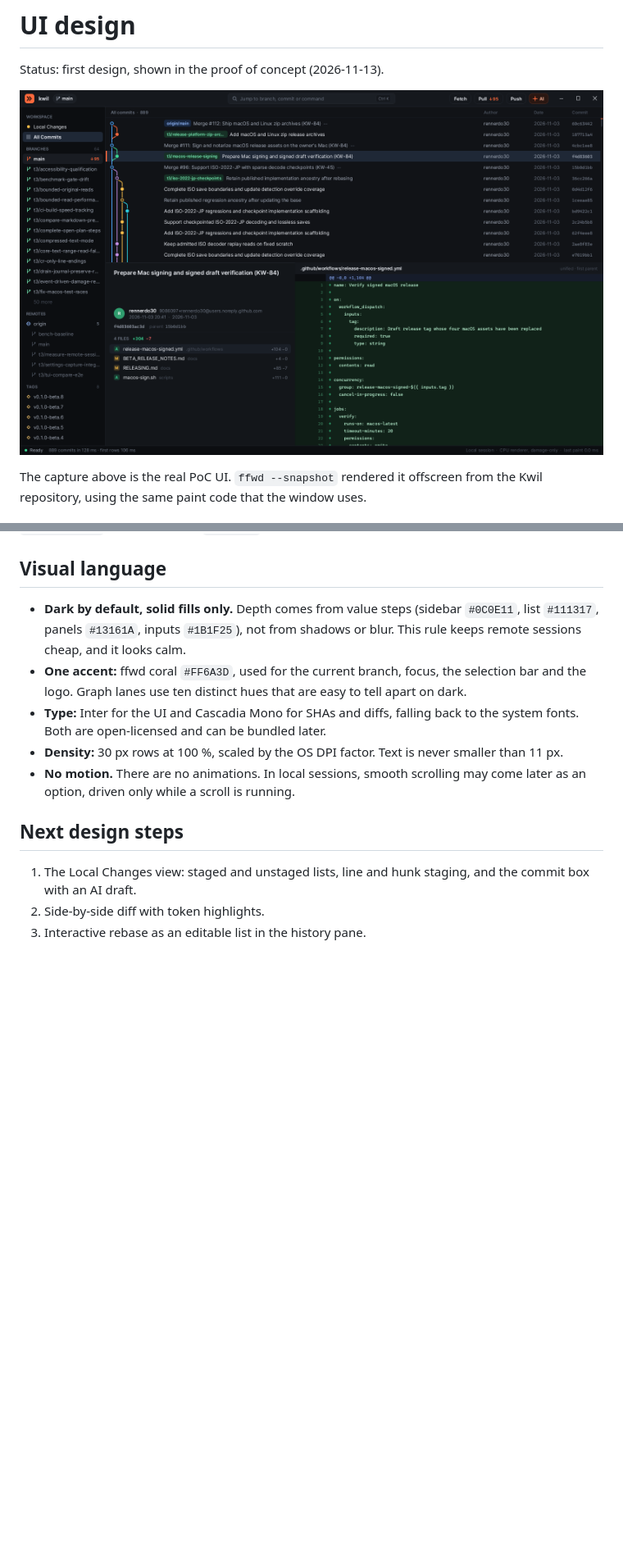
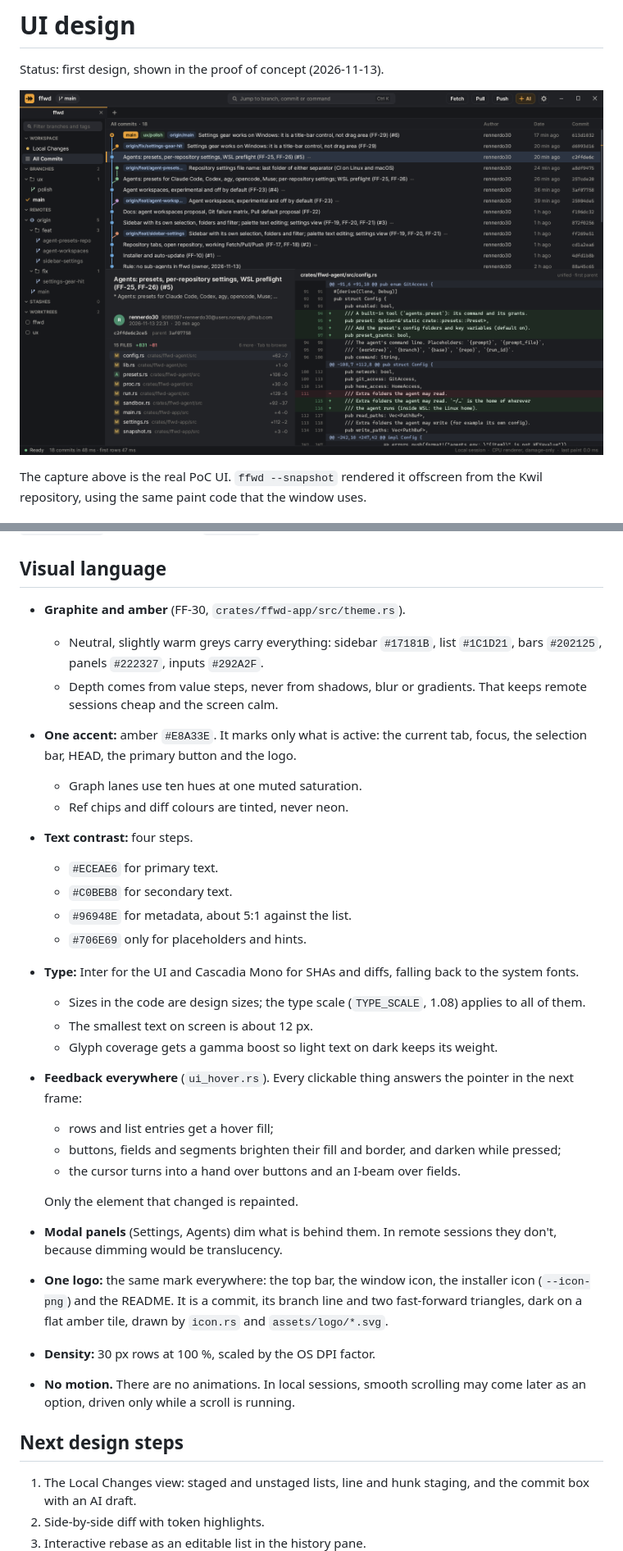
Before and after one commit to rennerdo30/ffwd, a Markdown page: docs/UI-DESIGN.md, 2 parts joined by grey strips. Shown at 82% size. Drawn GitHub-style; pictures changed too: docs/images/poc-history.png; blank space fills up the shorter version.

```diff
--- a/docs/UI-DESIGN.md
+++ b/docs/UI-DESIGN.md
@@ -108,10 +108,30 @@ Planned M1 keys follow common Git-client conventions (for example `Ctrl+Shift+G`
 
 ## Visual language
 
-- **Dark by default, solid fills only.** Depth comes from value steps (sidebar `#0C0E11`, list `#111317`, panels `#13161A`, inputs `#1B1F25`), not from shadows or blur. This rule keeps remote sessions cheap, and it looks calm.
-- **One accent:** ffwd coral `#FF6A3D`, used for the current branch, focus, the selection bar and the logo. Graph lanes use ten distinct hues that are easy to tell apart on dark.
-- **Type:** Inter for the UI and Cascadia Mono for SHAs and diffs, falling back to the system fonts. Both are open-licensed and can be bundled later.
-- **Density:** 30 px rows at 100 %, scaled by the OS DPI factor. Text is never smaller than 11 px.
+- **Graphite and amber** (FF-30, `crates/ffwd-app/src/theme.rs`).
+  - Neutral, slightly warm greys carry everything: sidebar `#17181B`, list `#1C1D21`, bars `#202125`, panels `#222327`, inputs `#292A2F`.
+  - Depth comes from value steps, never from shadows, blur or gradients. That keeps remote sessions cheap and the screen calm.
+- **One accent:** amber `#E8A33E`. It marks only what is active: the current tab, focus, the selection bar, HEAD, the primary button and the logo.
+  - Graph lanes use ten hues at one muted saturation.
+  - Ref chips and diff colours are tinted, never neon.
+- **Text contrast:** four steps.
+  - `#ECEAE6` for primary text.
+  - `#C0BEB8` for secondary text.
+  - `#96948E` for metadata, about 5:1 against the list.
+  - `#706E69` only for placeholders and hints.
+- **Type:** Inter for the UI and Cascadia Mono for SHAs and diffs, falling back to the system fonts.
+  - Sizes in the code are design sizes; the type scale (`TYPE_SCALE`, 1.08) applies to all of them.
+  - The smallest text on screen is about 12 px.
+  - Glyph coverage gets a gamma boost so light text on dark keeps its weight.
+- **Feedback everywhere** (`ui_hover.rs`). Every clickable thing answers the pointer in the next frame:
+  - rows and list entries get a hover fill;
+  - buttons, fields and segments brighten their fill and border, and darken while pressed;
+  - the cursor turns into a hand over buttons and an I-beam over fields.
+
+  Only the element that changed is repainted.
+- **Modal panels** (Settings, Agents) dim what is behind them. In remote sessions they don't, because dimming would be translucency.
+- **One logo:** the same mark everywhere: the top bar, the window icon, the installer icon (`--icon-png`) and the README. It is a commit, its branch line and two fast-forward triangles, dark on a flat amber tile, drawn by `icon.rs` and `assets/logo/*.svg`.
+- **Density:** 30 px rows at 100 %, scaled by the OS DPI factor.
 - **No motion.** There are no animations. In local sessions, smooth scrolling may come later as an option, driven only while a scroll is running.
 
 ## Next design steps
```
Also changed, not shown: README.md (+4 -1 lines), docs/images/poc-palette.png, 15 other files.
